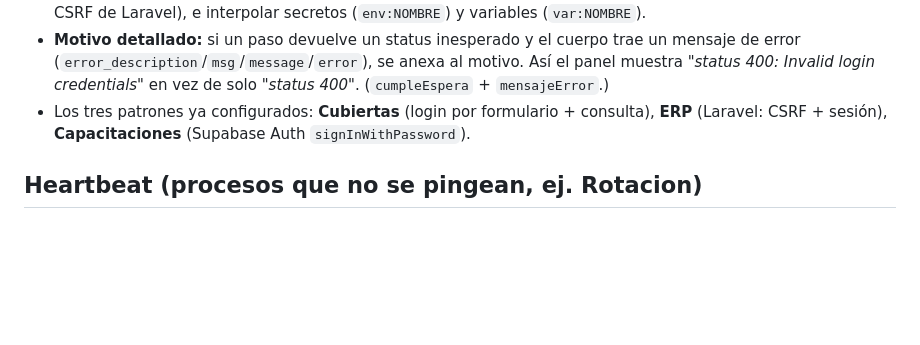
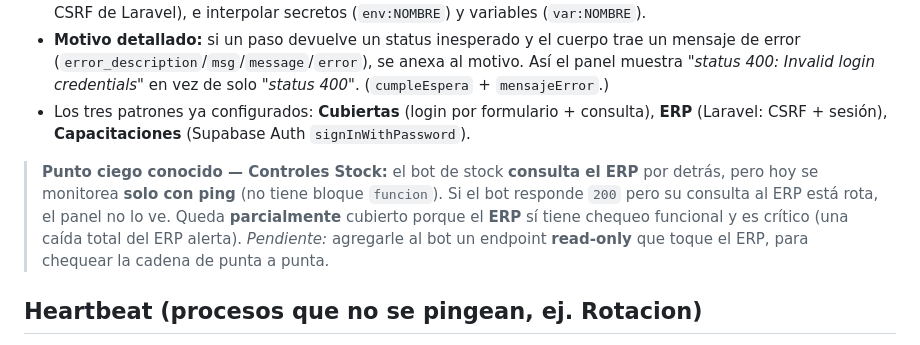
Before and after one commit to Fel3854/dashboard-control, a Markdown page: GUIA.md, the part around the change. Rendered like a GitHub page; blank space fills up the shorter version.

```diff
--- a/GUIA.md
+++ b/GUIA.md
@@ -224,6 +224,12 @@ Ejecuta una secuencia de pasos HTTP reales y valida cada respuesta. Sirve para d
 - Los tres patrones ya configurados: **Cubiertas** (login por formulario + consulta), **ERP** (Laravel:
   CSRF + sesión), **Capacitaciones** (Supabase Auth `signInWithPassword`).
 
+> **Punto ciego conocido — Controles Stock:** el bot de stock **consulta el ERP** por detrás, pero hoy se
+> monitorea **solo con ping** (no tiene bloque `funcion`). Si el bot responde `200` pero su consulta al ERP
+> está rota, el panel no lo ve. Queda **parcialmente** cubierto porque el **ERP** sí tiene chequeo funcional
+> y es crítico (una caída total del ERP alerta). *Pendiente:* agregarle al bot un endpoint **read-only** que
+> toque el ERP, para chequear la cadena de punta a punta.
+
 ## Heartbeat (procesos que no se pingean, ej. Rotacion)
 
 Algunos procesos corren por lotes y no tienen URL para pinguear: en vez de eso, **avisan** cuando corren
```
Also changed, not shown: DESIGN.md (+8 -1 lines).
